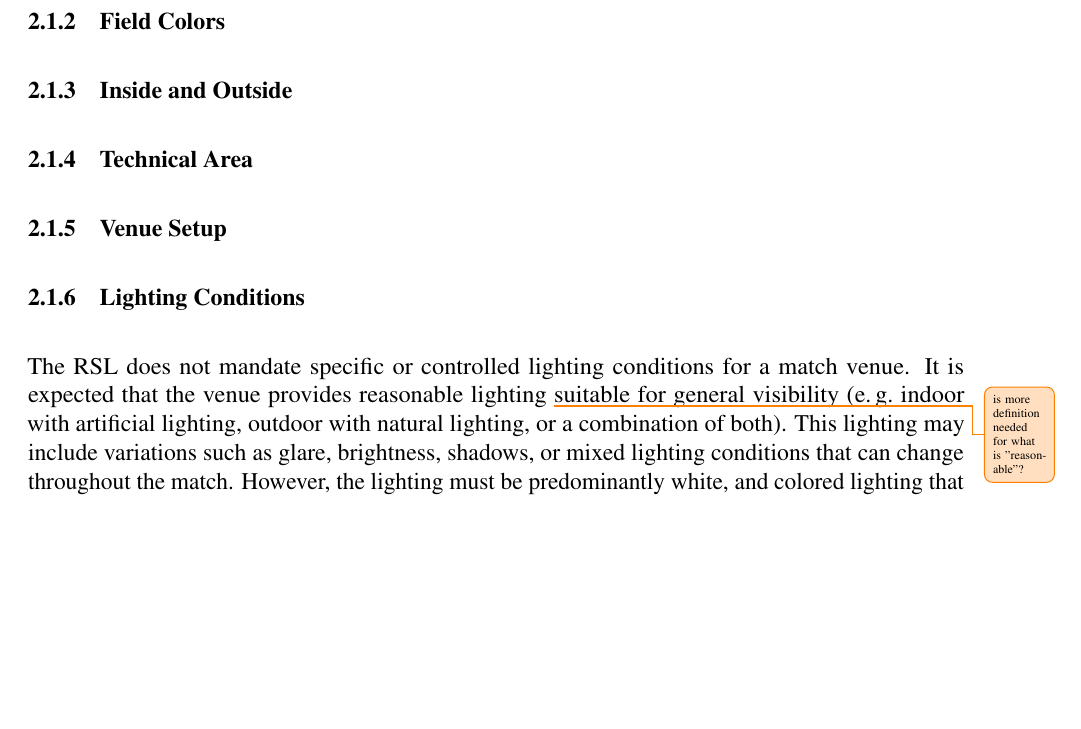
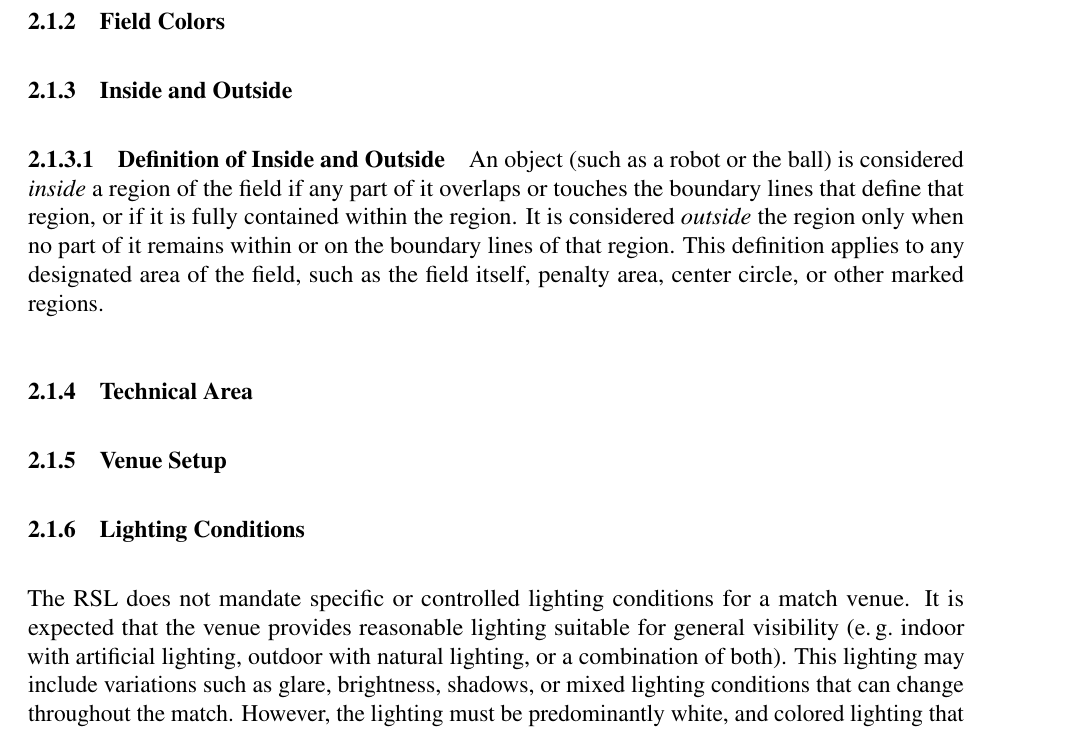
Before and after one commit to RoboCup-RobotSoccerLeague/Rules, a LaTeX document (Rules.tex, which reads rules/environment.tex): part of page 5 of 18, cut so that both start at the same text, the shorter picture padded with empty space. Compiled offline with pdfLaTeX.

Commit message:
inside/outside definition

```diff
--- a/rules/environment.tex
+++ b/rules/environment.tex
@@ -9,10 +9,13 @@
 \subsubsection{Field Construction}
 \subsubsection{Field Colors}
 \subsubsection{Inside and Outside}
+\paragraph{Definition of Inside and Outside}
+An object (such as a robot or the ball) is considered \textit{inside} a region of the field if any part of it overlaps or touches the boundary lines that define that region, or if it is fully contained within the region. It is considered \textit{outside} the region only when no part of it remains within or on the boundary lines of that region. This definition applies to any designated area of the field, such as the field itself, penalty area, center circle, or other marked regions.
+
 \subsubsection{Technical Area}
 \subsubsection{Venue Setup}
 \subsubsection{Lighting Conditions}
-The \leaguenameabbr does not mandate specific or controlled lighting conditions for a match venue. It is expected that the venue provides reasonable lighting \improvement{is more definition needed for what is "reasonable"?} suitable for general visibility (\eg indoor with artificial lighting, outdoor with natural lighting, or a combination of both). This lighting may include variations such as glare, brightness, shadows, or mixed lighting conditions that can change throughout the match. However, the lighting must be predominantly white, and colored lighting that significantly changes the perceived color of the field or ball is not allowed. Teams participating in the \leaguenameabbr are encouraged to design their robots to handle a variety of typical lighting environments that may be encountered during a match. \improvement{to be discussed, add more details if needed}
+The \leaguenameabbr does not mandate specific or controlled lighting conditions for a match venue. It is expected that the venue provides reasonable lighting suitable for general visibility (\eg indoor with artificial lighting, outdoor with natural lighting, or a combination of both). This lighting may include variations such as glare, brightness, shadows, or mixed lighting conditions that can change throughout the match. However, the lighting must be predominantly white, and colored lighting that significantly changes the perceived color of the field or ball is not allowed. Teams participating in the \leaguenameabbr are encouraged to design their robots to handle a variety of typical lighting environments that may be encountered during a match. \info{to be discussed, add more details if needed}
 
 \subsection{The Ball}
 \label{sec:ball}
```
